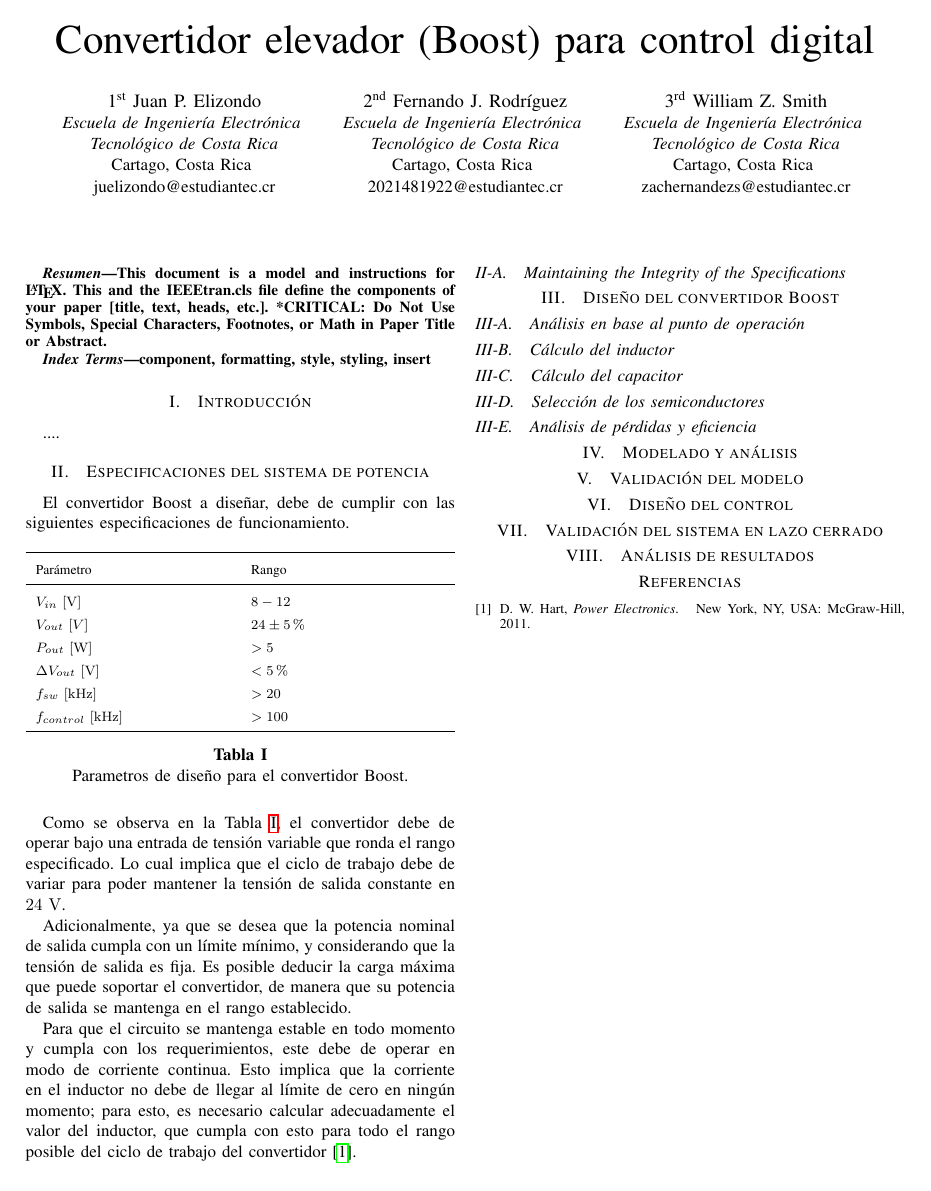
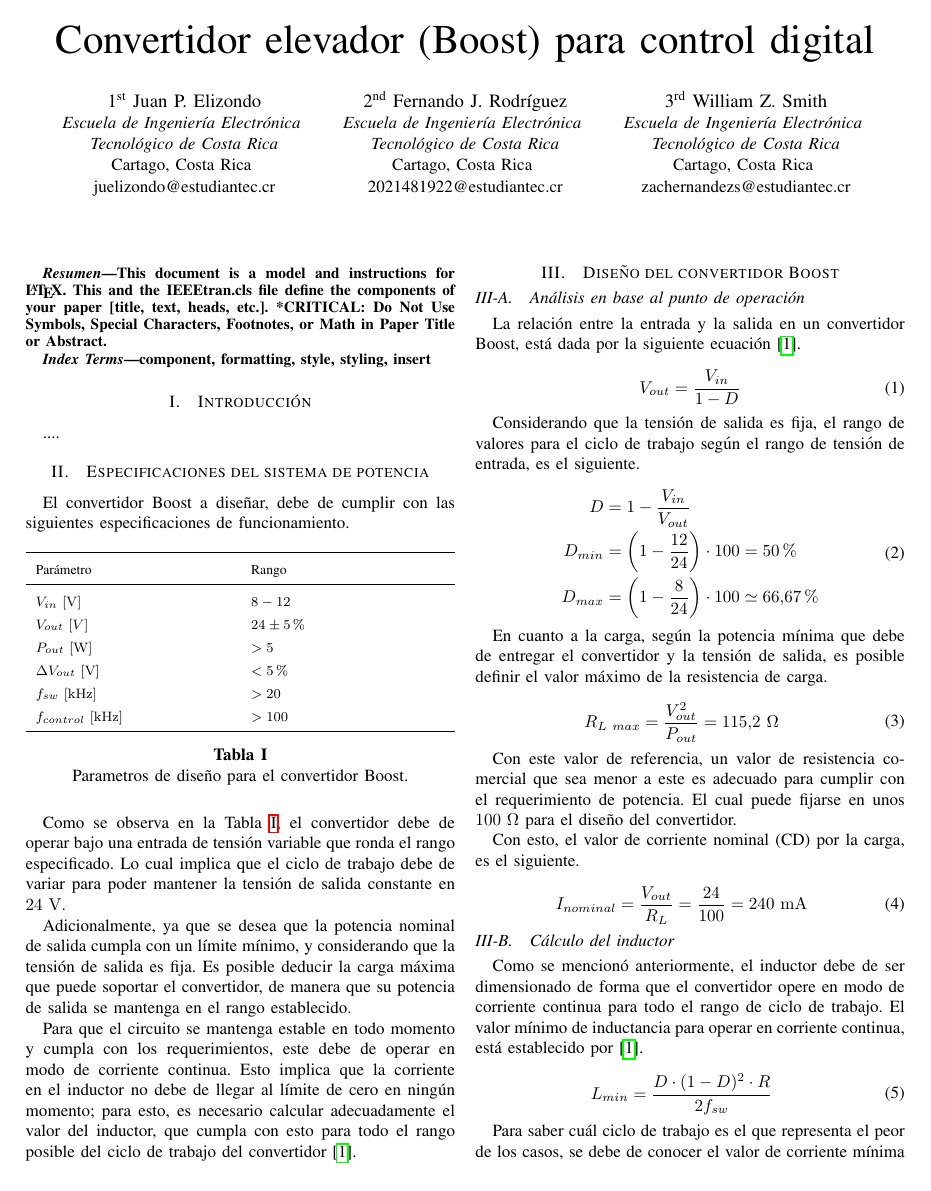
Before and after one commit to zachernandezs/Proyecto_Potencia, a LaTeX paper (Proyecto_Potencia_Elizondo_Rodriguez_Smith.tex): the whole page before the commit and page 1 of 2 after it. Compiled offline with pdfLaTeX.

Commit message:
Inicio del diseño. D, carga y L.
Co-authored-by: Copilot <copilot@github.com>

```diff
--- a/Proyecto_Potencia_Elizondo_Rodriguez_Smith.tex
+++ b/Proyecto_Potencia_Elizondo_Rodriguez_Smith.tex
@@ -102,12 +102,67 @@ de cero en ningún momento; para esto, es necesario calcular adecuadamente el va
 para todo el rango posible del ciclo de trabajo del convertidor \cite{hart2011power}.
 
 
-
-\subsection{Maintaining the Integrity of the Specifications}
-
-
 \section{Diseño del convertidor Boost}
 
 \subsection{Análisis en base al punto de operación}
+La relación entre la entrada y la salida en un convertidor Boost, está dada
+por la siguiente ecuación \cite{hart2011power}.
+
+\begin{equation}
+    V_{out} = \frac{V_{in}}{1 - D}
+\end{equation}
+
+Considerando que la tensión de salida es fija, el rango de valores para el ciclo de
+trabajo según el rango de tensión de entrada, es el siguiente.
+
+
+\begin{equation}
+\begin{aligned}
+D &= 1 - \frac{V_{in}}{V_{out}} \\
+    D_{min} &= \left( 1 - \frac{12}{24} \right) \cdot 100 = 50\% \\
+    D_{max} &= \left( 1 - \frac{8}{24} \right) \cdot 100 \simeq 66.67\%
+\end{aligned}
+\label{eq:rango_D}
+\end{equation}
+
+En cuanto a la carga, según la potencia mínima que debe de entregar el convertidor
+y la tensión de salida, es posible definir el valor máximo de la resistencia de carga.
+
+\begin{equation}
+\begin{aligned}
+    R_{L~max} &= \frac{V_{out}^2}{P_{out}} = 115.2~\Omega
+\end{aligned}
+\label{eq:max_RL}
+\end{equation}
+
+Con este valor de referencia, un valor de resistencia comercial que sea menor a este
+es adecuado para cumplir con el requerimiento de potencia. El cual puede fijarse
+en unos $100~\Omega$ para el diseño del convertidor.
+
+Con esto, el valor de corriente nominal (CD) por la carga, es el siguiente.
+
+\begin{equation}
+\begin{aligned}
+    I_{nominal} &= \frac{V_{out}}{R_{L}} = \frac{24}{100} = 240~\mathrm{mA}
+\end{aligned}
+\label{eq:corriente_nominal}
+\end{equation}
 
 \subsection{Cálculo del inductor}
+Como se mencionó anteriormente, el inductor debe de ser dimensionado de forma
+que el convertidor opere en modo de corriente continua para todo el rango de
+ciclo de trabajo. El valor mínimo de inductancia para operar en corriente
+continua, está establecido por \cite{hart2011power}.
+
+\begin{equation}
+\begin{aligned}
+    L_{min} &= \frac{D \cdot (1 - D)^2 \cdot R}{2f_{sw}}
+\end{aligned}
+\label{eq:inductancia_minima}
+\end{equation}
+
+Para saber cuál ciclo de trabajo es el que representa el peor de los casos, se debe de conocer
+el valor de corriente mínima en el inductor, para cada valor de D. Este valor de corriente, está
+dado según la siguiente ecuación.
+
+\begin{equation}
```
Also changed, not shown: Proyecto_Potencia_Elizondo_Rodriguez_Smith.tex (59 more changed lines), 2 other files.
